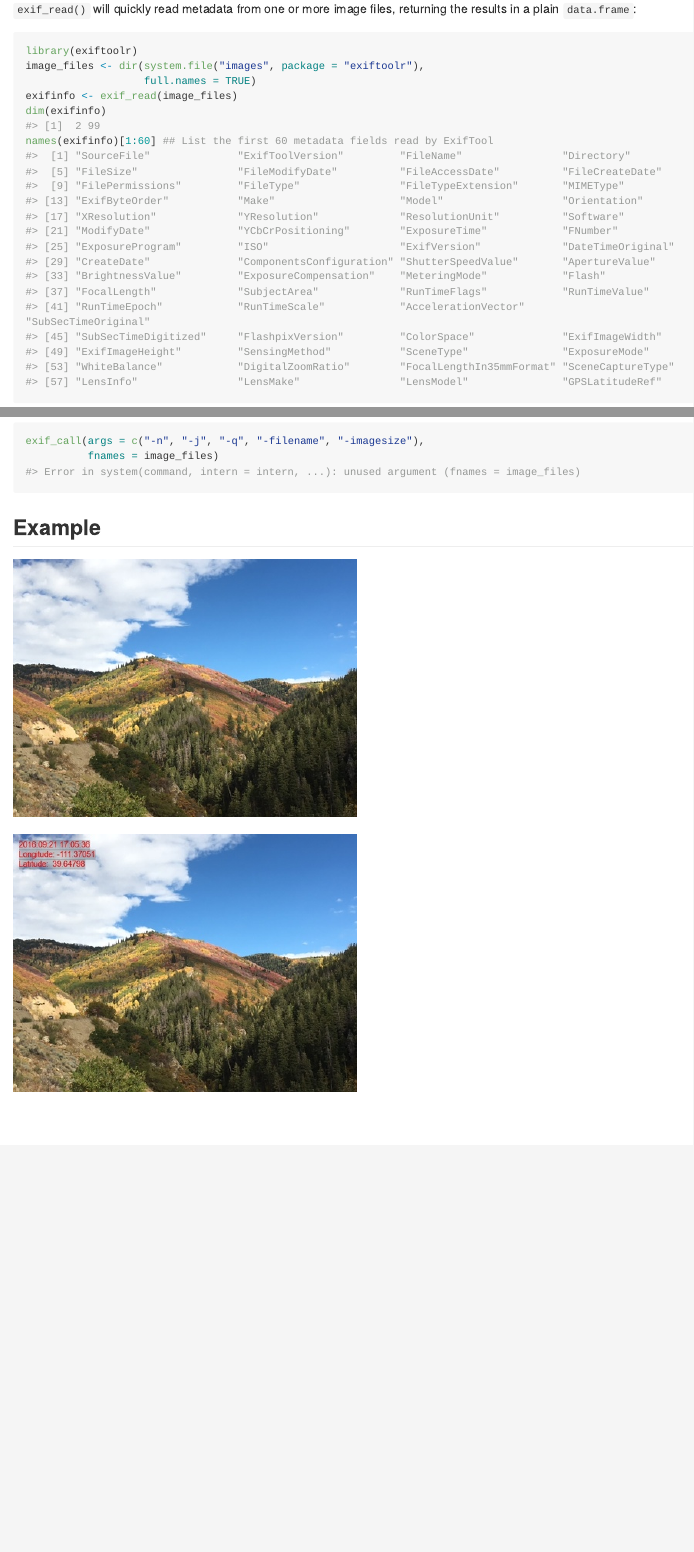
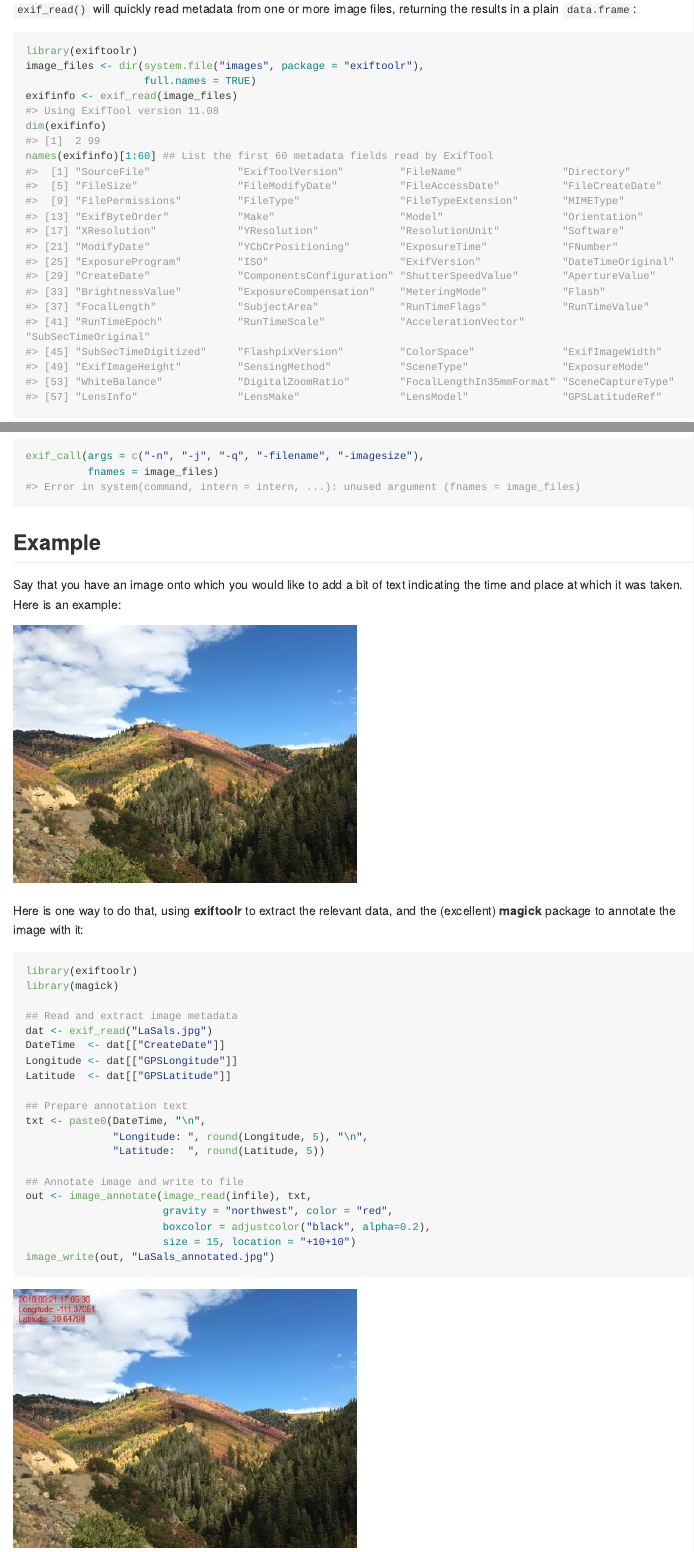
Before and after one commit to JoshOBrien/exiftoolr, an R Markdown document (README.Rmd): the page in a window 1100 px wide, from 1730 px down, and a second part further down, joined at a grey line. The pictures show the output file README.md that the author committed with the source, drawn offline in the style of GitHub; long lines of code are wrapped.

Commit message:
Fleshing out example

````diff
--- a/README.Rmd
+++ b/README.Rmd
@@ -151,7 +151,38 @@ exif_call(args = c("-n", "-j", "-q", "-filename", "-imagesize"),
 
 ## Example
 
+Say that you have an image onto which you would like to add a bit of
+text indicating the time and place at which it was taken. Here is an
+example:
+
 ![](img/LaSals.jpg)
+
+Here is one way to do that, using **exiftoolr** to extract the
+relevant data, and the (excellent) **magick** package to annotate the
+image with it:
+
+```{r, photo_annotation, eval = FALSE}
+library(exiftoolr)
+library(magick)
+
+## Read and extract image metadata
+dat <- exif_read("LaSals.jpg")
+DateTime  <- dat[["CreateDate"]]
+Longitude <- dat[["GPSLongitude"]]
+Latitude  <- dat[["GPSLatitude"]]
+
+## Prepare annotation text
+txt <- paste0(DateTime, "\n",
+              "Longitude: ", round(Longitude, 5), "\n",
+              "Latitude:  ", round(Latitude, 5))
+
+## Annotate image and write to file
+out <- image_annotate(image_read(infile), txt,
+                      gravity = "northwest", color = "red",
+                      boxcolor = adjustcolor("black", alpha=0.2),
+                      size = 15, location = "+10+10")
+image_write(out, "LaSals_annotated.jpg")
+```
 
 ![](img/LaSals_annotated.jpg)
 
````
Also changed, not shown: README.md.
